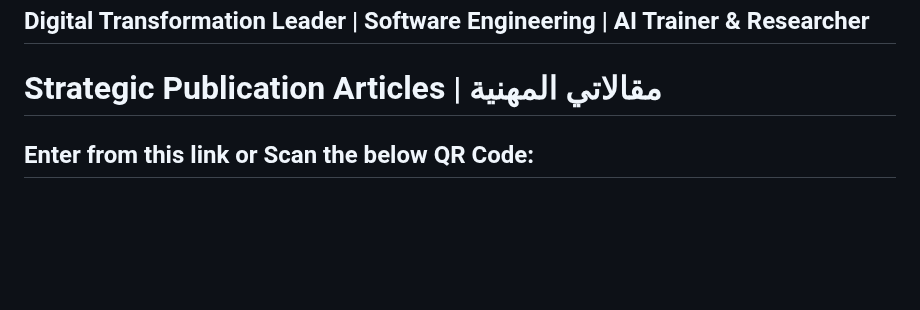
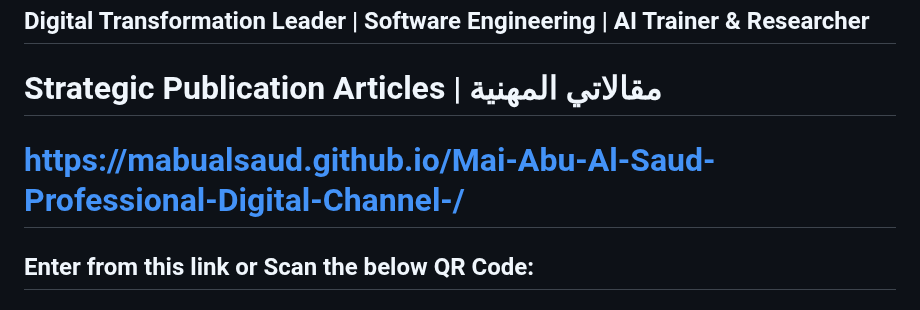
Before and after one commit to mabualsaud/Mai-Abu-Al-Saud-Professional-Digital-Channel-, a Markdown page: README.md, the part around the change. Drawn GitHub-style; blank space fills up the shorter version.

```diff
--- a/README.md
+++ b/README.md
@@ -4,6 +4,7 @@
 # Professional Digital Channel for Eng.Mai Abu Al Saud |   القناة الرقمية المهنية للمهندسة مي عبد الله أبو السعود
 ## Digital Transformation Leader | Software Engineering | AI Trainer & Researcher
 # Strategic Publication Articles | مقالاتي المهنية
+# https://mabualsaud.github.io/Mai-Abu-Al-Saud-Professional-Digital-Channel-/
 
 
 
```
